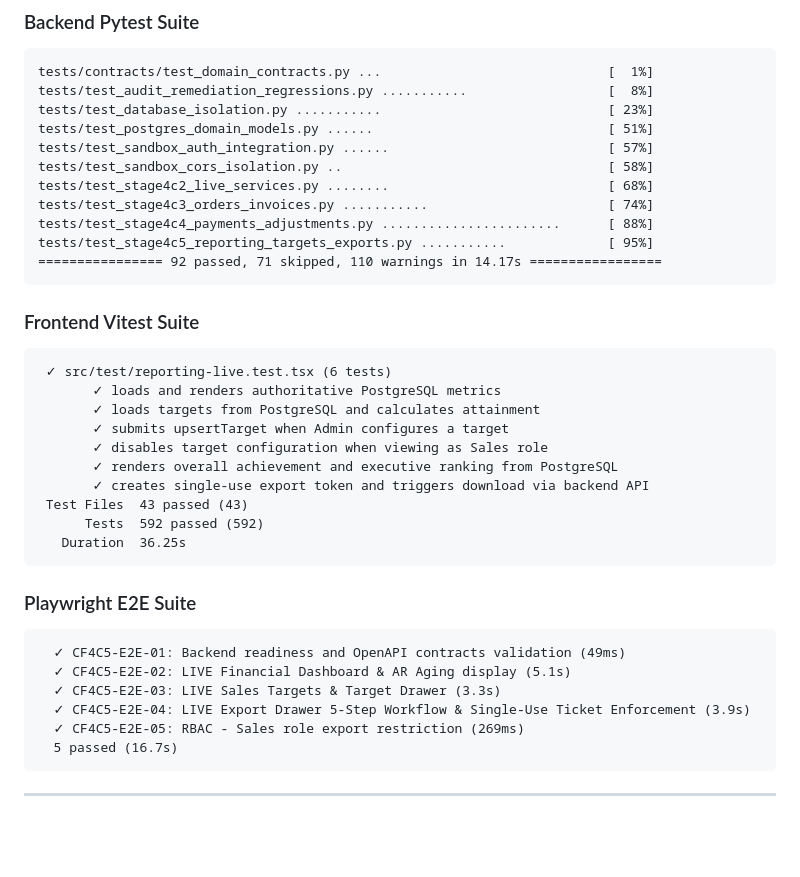
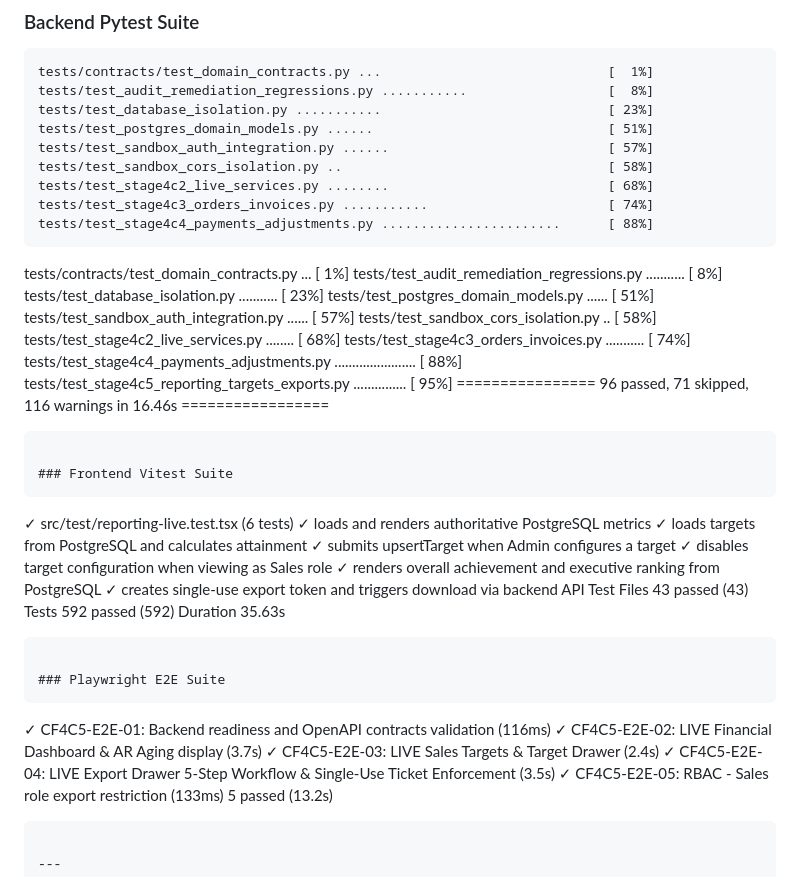
Before and after one commit to AnishB-Personal/collectflow, a Markdown page: docs/reviews/COLLECTFLOW_STAGE4C5_IMPLEMENTATION_REPORT.md, the part around one of its changes. Drawn GitHub-style; blank space fills up the shorter version.

Commit message:
docs(stage4c5): record bounded acceptance corrections for CF4C5-01, CF4C5-02, and CF4C5-03

````diff
--- a/docs/reviews/COLLECTFLOW_STAGE4C5_IMPLEMENTATION_REPORT.md
+++ b/docs/reviews/COLLECTFLOW_STAGE4C5_IMPLEMENTATION_REPORT.md
@@ -102,8 +102,18 @@ tests/test_sandbox_cors_isolation.py ..                                  [ 58%]
 tests/test_stage4c2_live_services.py ........                            [ 68%]
 tests/test_stage4c3_orders_invoices.py ...........                       [ 74%]
 tests/test_stage4c4_payments_adjustments.py .......................      [ 88%]
-tests/test_stage4c5_reporting_targets_exports.py ...........             [ 95%]
-================ 92 passed, 71 skipped, 110 warnings in 14.17s =================
+```
+tests/contracts/test_domain_contracts.py ...                             [  1%]
+tests/test_audit_remediation_regressions.py ...........                  [  8%]
+tests/test_database_isolation.py ...........                             [ 23%]
+tests/test_postgres_domain_models.py ......                              [ 51%]
+tests/test_sandbox_auth_integration.py ......                            [ 57%]
+tests/test_sandbox_cors_isolation.py ..                                  [ 58%]
+tests/test_stage4c2_live_services.py ........                            [ 68%]
+tests/test_stage4c3_orders_invoices.py ...........                       [ 74%]
+tests/test_stage4c4_payments_adjustments.py .......................      [ 88%]
+tests/test_stage4c5_reporting_targets_exports.py ...............         [ 95%]
+================ 96 passed, 71 skipped, 116 warnings in 16.46s =================
 ```
 
 ### Frontend Vitest Suite
@@ -117,17 +127,17 @@ tests/test_stage4c5_reporting_targets_exports.py ...........             [ 95%]
        ✓ creates single-use export token and triggers download via backend API
  Test Files  43 passed (43)
       Tests  592 passed (592)
-   Duration  36.25s
+   Duration  35.63s
 ```
 
 ### Playwright E2E Suite
 ```
-  ✓ CF4C5-E2E-01: Backend readiness and OpenAPI contracts validation (49ms)
-  ✓ CF4C5-E2E-02: LIVE Financial Dashboard & AR Aging display (5.1s)
-  ✓ CF4C5-E2E-03: LIVE Sales Targets & Target Drawer (3.3s)
-  ✓ CF4C5-E2E-04: LIVE Export Drawer 5-Step Workflow & Single-Use Ticket Enforcement (3.9s)
-  ✓ CF4C5-E2E-05: RBAC - Sales role export restriction (269ms)
-  5 passed (16.7s)
+  ✓ CF4C5-E2E-01: Backend readiness and OpenAPI contracts validation (116ms)
+  ✓ CF4C5-E2E-02: LIVE Financial Dashboard & AR Aging display (3.7s)
+  ✓ CF4C5-E2E-03: LIVE Sales Targets & Target Drawer (2.4s)
+  ✓ CF4C5-E2E-04: LIVE Export Drawer 5-Step Workflow & Single-Use Ticket Enforcement (3.5s)
+  ✓ CF4C5-E2E-05: RBAC - Sales role export restriction (133ms)
+  5 passed (13.2s)
 ```
 
 ---
````
Also changed, not shown: other parts of docs/reviews/COLLECTFLOW_STAGE4C5_IMPLEMENTATION_REPORT.md (+30 -1 lines).
